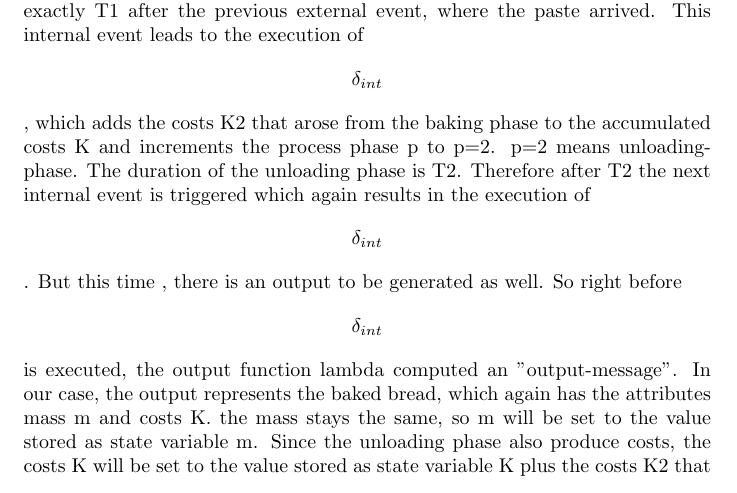
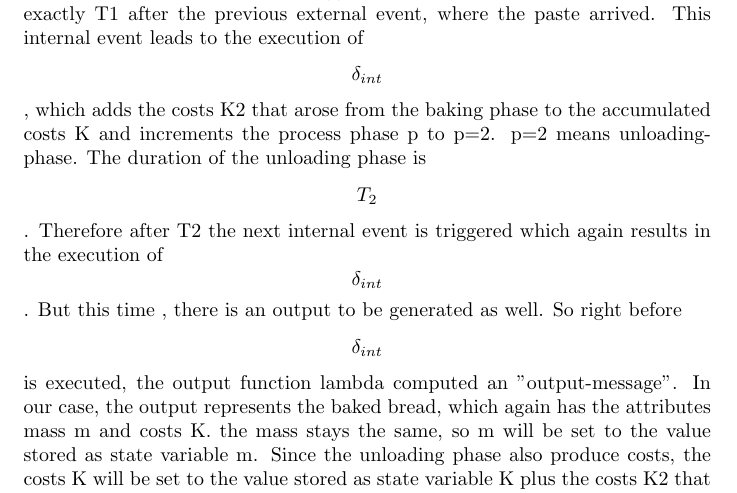
Before and after one commit to jhkazmi/assign, a LaTeX problem sheet (doc/oven_assignment_devs.tex): part of page 3 of 21, cut so that both start at the same text. Compiled offline with pdfLaTeX.

Commit message:
minor modifications

```diff
--- a/doc/oven_assignment_devs.tex
+++ b/doc/oven_assignment_devs.tex
@@ -128,7 +128,7 @@ March, 2015
 
 The task of this project is to implement an simple DEVS-Model of a baking-oven with a DEVS-able simulation. The implemented model is described as follows;
 
-At a certain point in time, portion of a paste with the attributes mass m and (up to now accumulated) costs K arrives at the Oven. If the oven is currently in the waiting - state (i.e. process-phase p=0), then the paste attributes a stored in the oven state variables m and K and the process-phase p is incremented (i.e. p:=1). This is all done by the external transition function $$\delta_{ext}$$. If process phase p=1, the paste is baking for the duration $$T_1$$. That is, the next event to be triggered is an internal event, which happened exactly T1 after the previous external event, where the paste arrived. This internal event leads to the execution of  $$\delta_{int}$$, which adds the costs K2 that arose from the baking phase to the accumulated costs K and increments the process phase p to p=2. p=2 means unloading-phase. The duration of the unloading phase is T2. Therefore after T2 the next internal event is triggered which again results in the execution of $$\delta_{int}$$. But this time , there is an output to be generated as well. So right before $$\delta_{int}$$ is executed, the output function lambda computed an "output-message". In our case, the output represents the baked bread, which again has the attributes mass m and costs K. the mass stays the same, so m will be set to the value stored as state variable m. Since the unloading phase also produce costs, the costs K will be set to the value stored as state variable K plus the costs K2 that arose in phase 2. After the output has been calculated, the internal transition function sets the state variables m and K to 0 also resets the process phase p to 0, meaning "waiting for the next paste to arrive."
+At a certain point in time, portion of a paste with the attributes mass m and (up to now accumulated) costs K arrives at the Oven. If the oven is currently in the waiting - state (i.e. process-phase p=0), then the paste attributes a stored in the oven state variables m and K and the process-phase p is incremented (i.e. p:=1). This is all done by the external transition function $$\delta_{ext}$$. If process phase p=1, the paste is baking for the duration $$T_1$$. That is, the next event to be triggered is an internal event, which happened exactly T1 after the previous external event, where the paste arrived. This internal event leads to the execution of  $$\delta_{int}$$, which adds the costs K2 that arose from the baking phase to the accumulated costs K and increments the process phase p to p=2. p=2 means unloading-phase. The duration of the unloading phase is $$T_2$$. Therefore after T2 the next internal event is triggered which again results in the execution of $$\delta_{int}$$. But this time , there is an output to be generated as well. So right before $$\delta_{int}$$ is executed, the output function lambda computed an "output-message". In our case, the output represents the baked bread, which again has the attributes mass m and costs K. the mass stays the same, so m will be set to the value stored as state variable m. Since the unloading phase also produce costs, the costs K will be set to the value stored as state variable K plus the costs K2 that arose in phase 2. After the output has been calculated, the internal transition function sets the state variables m and K to 0 also resets the process phase $$p$$ to 0, meaning ''waiting for the next paste to arrive.''
 \vspace{1cm}
 
 %\noindent {\large \bfseries{Keywords:~}}
```
Also changed, not shown: doc/oven_assignment_devs.pdf, 2 other files.
